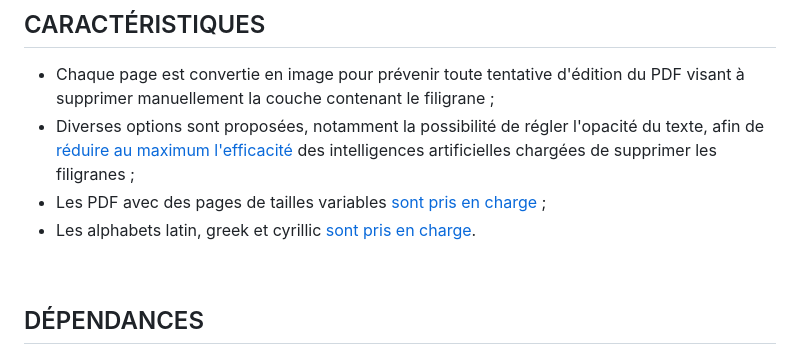
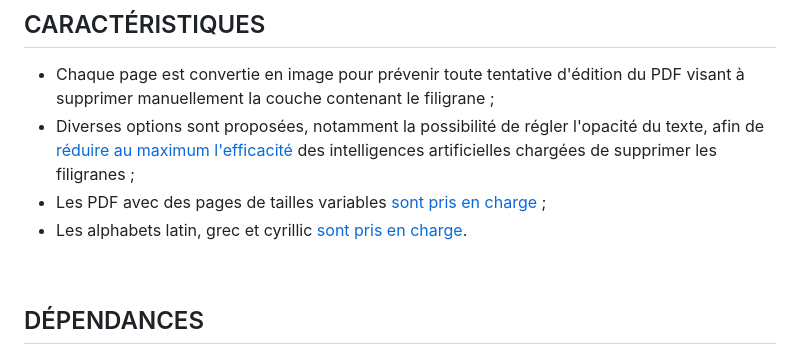
Before and after one commit to PhilJbt/FiliPDF, a Markdown page: docs/README.md, the part around the change. Rendered like a GitHub page.

```diff
--- a/docs/README.md
+++ b/docs/README.md
@@ -16,7 +16,7 @@ Les dépendances sont directement intégrées afin de prévenir tout suivi éven
 - Chaque page est convertie en image pour prévenir toute tentative d'édition du PDF visant à supprimer manuellement la couche contenant le filigrane ;
 - Diverses options sont proposées, notamment la possibilité de régler l'opacité du texte, afin de [réduire au maximum l'efficacité](options/opacity.md) des intelligences artificielles chargées de supprimer les filigranes ;
 - Les PDF avec des pages de tailles variables [sont pris en charge](features/multiplesize.md) ;
-- Les alphabets latin, greek et cyrillic [sont pris en charge](features/glyphs.md).
+- Les alphabets latin, grec et cyrillic [sont pris en charge](features/glyphs.md).
 
 &#160;
 
```
Also changed, not shown: docs/options/opacity.md (+5 -2 lines), docs/options/img/opacity_nb_ai_try_1.jpg (added), docs/options/img/opacity_nb_ai_try_2.jpg (added), docs/options/img/opacity_nb_original.jpg (added).
